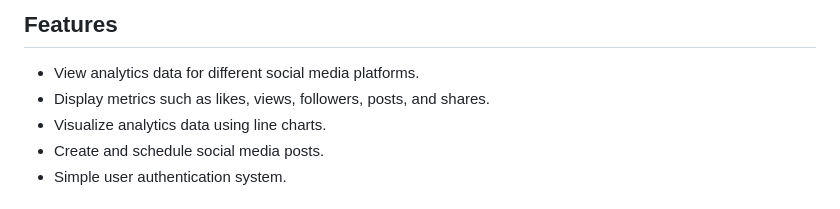
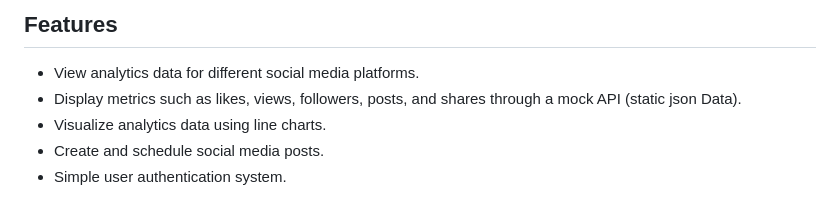
Before and after one commit to ATOMworkplace/Social-Media-Analytics-Dashboard, a Markdown page: README.md, the part around the change. Rendered like a GitHub page.

```diff
--- a/README.md
+++ b/README.md
@@ -4,7 +4,7 @@
 <h2>Features</h2>
 <ul>
   <li>View analytics data for different social media platforms.</li>
-  <li>Display metrics such as likes, views, followers, posts, and shares.</li>
+  <li>Display metrics such as likes, views, followers, posts, and shares through a mock API (static json Data).</li>
   <li>Visualize analytics data using line charts.</li>
   <li>Create and schedule social media posts.</li>
   <li>Simple user authentication system.</li>
```
